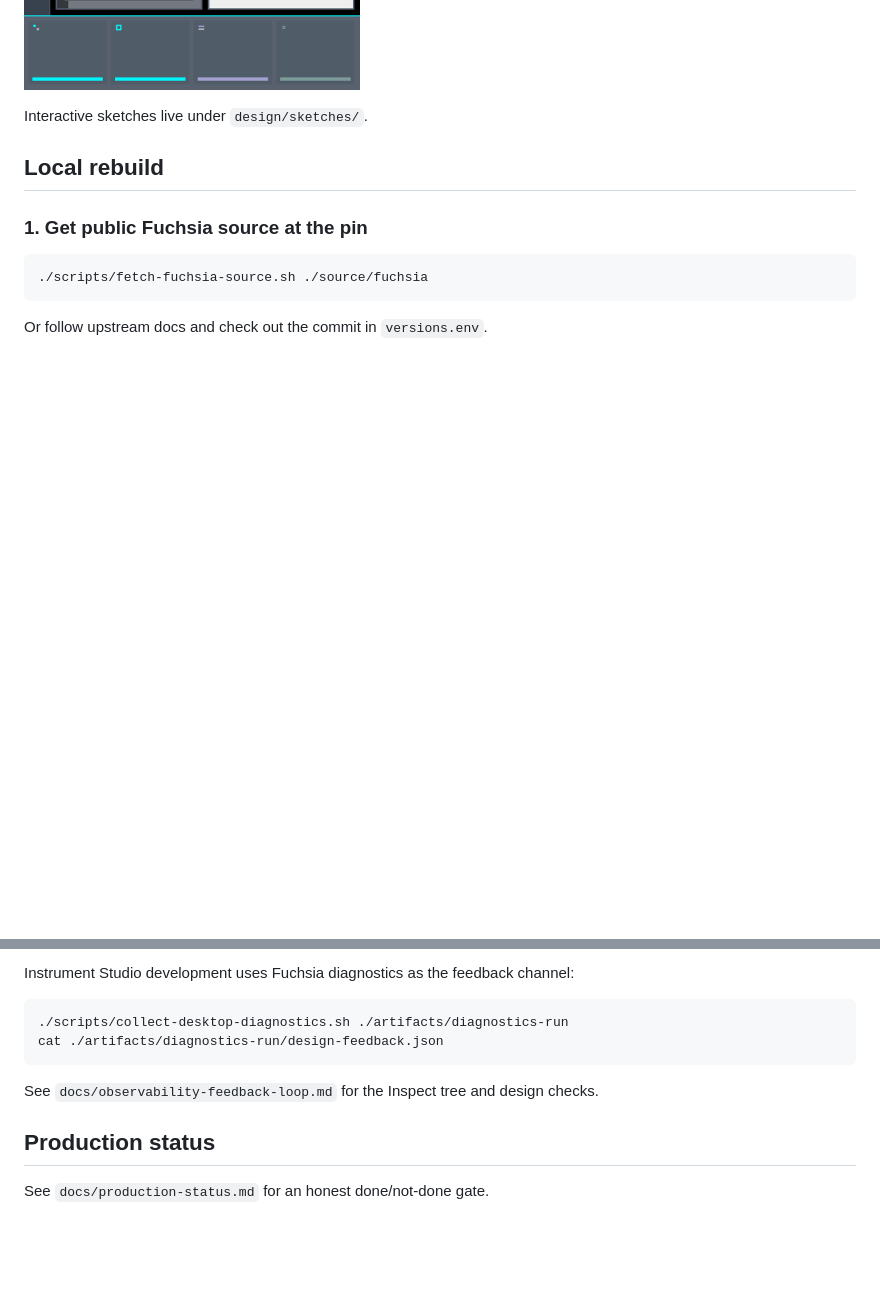
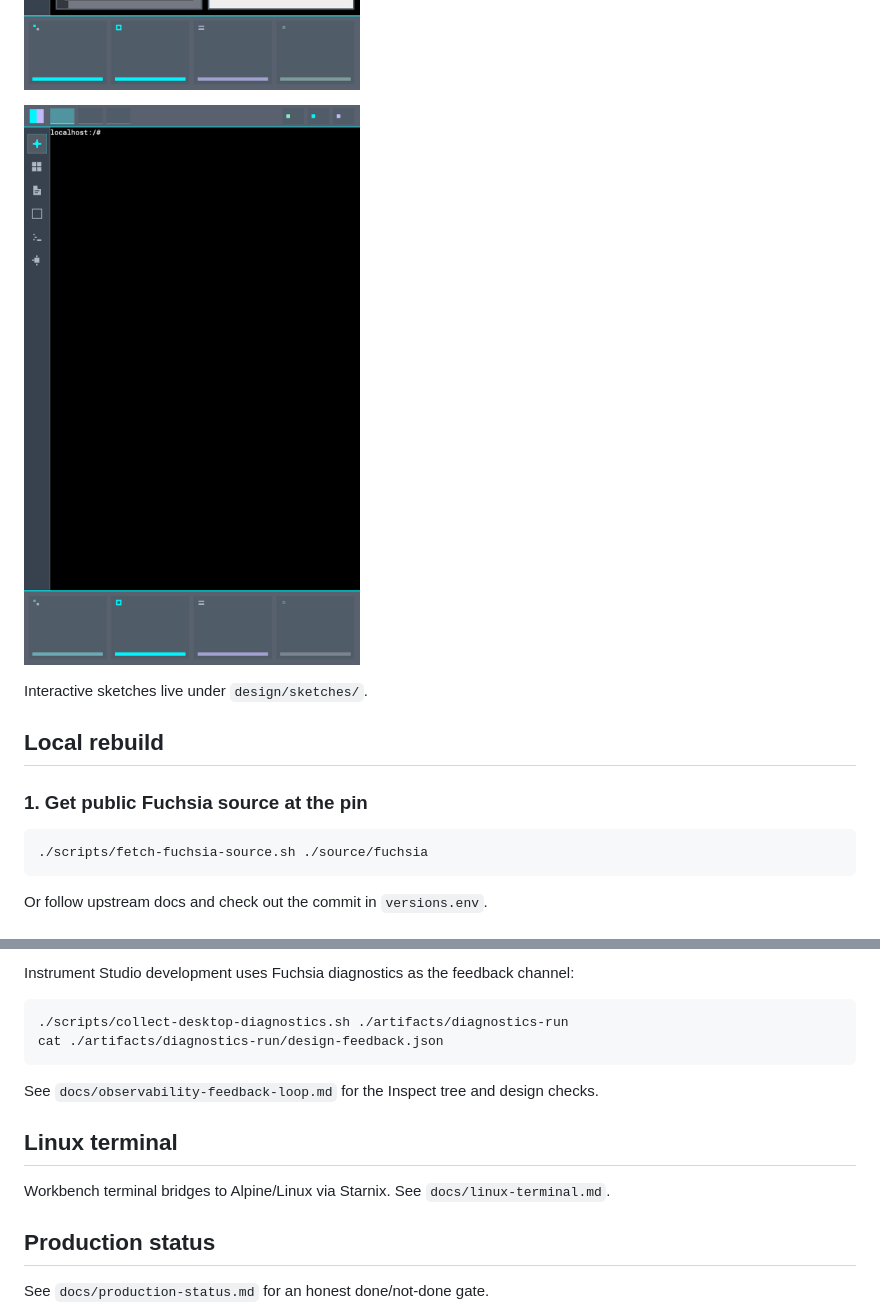
Before and after one commit to Dannyzen/fuchsia-desktop-instrument-studio, a Markdown page: README.md, 2 parts joined by grey strips. GitHub-like rendering; pictures changed too: design/screenshots/08-emulator-linux-terminal.png (added); blank space fills up the shorter version.

Commit message:
Wire Workbench terminal tile to Alpine/Linux via Starnix.
Add linux_console_bridge, session linux_container, Controller offer to terminal elements, and live route/agent proof evidence.

```diff
--- a/README.md
+++ b/README.md
@@ -57,6 +57,8 @@ We are building **Instrument Studio** first:
 ![Live emulator density pass](design/screenshots/06-emulator-density-live.png)
 
 ![Live emulator iconography pass](design/screenshots/07-emulator-icons-live.png)
+
+![Linux terminal wiring](design/screenshots/08-emulator-linux-terminal.png)
 
 Interactive sketches live under `design/sketches/`.
 
@@ -148,6 +150,10 @@ cat ./artifacts/diagnostics-run/design-feedback.json
 
 See `docs/observability-feedback-loop.md` for the Inspect tree and design checks.
 
+## Linux terminal
+
+Workbench terminal bridges to Alpine/Linux via Starnix. See `docs/linux-terminal.md`.
+
 ## Production status
 
 See `docs/production-status.md` for an honest done/not-done gate.
```
Also changed, not shown: docs/linux-terminal.md (added, +29 -0 lines), docs/production-status.md (+2 -0 lines), docs/evidence/linux-terminal-wire-20260819T010820Z/emulator-linux-terminal.png (added), 12 other files.
